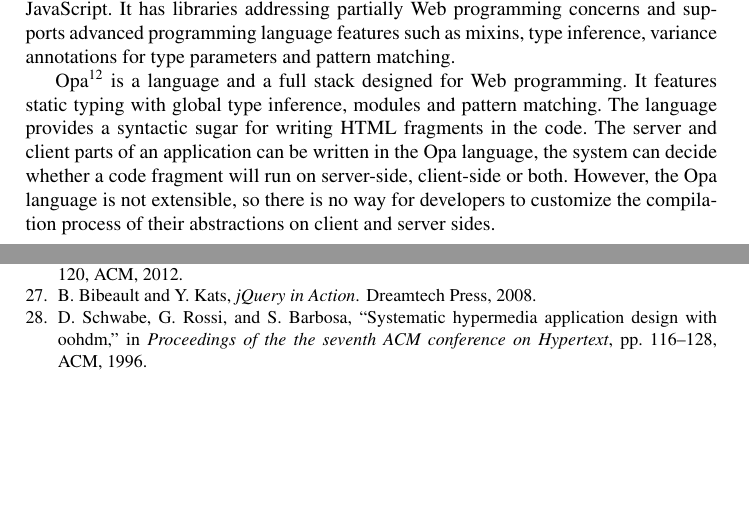
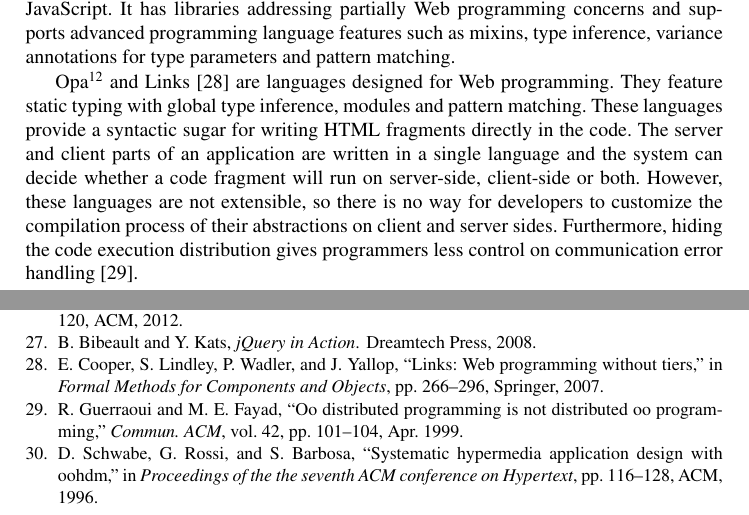
Before and after one commit to js-scala/js-scala, a LaTeX thesis (papers/ecoop2013/repairing.tex, which reads papers/ecoop2013/biblio.bib, papers/ecoop2013/llncs.cls): two parts of pages 23 and 26 of 26 before the commit and two parts of pages 22 and 24 of 25 after it, joined at a grey line, cut so that both start at the same text, the shorter picture padded with empty space. Compiled offline with pdfLaTeX.

Commit message:
packing and adding some words about Links

```diff
--- a/papers/ecoop2013/biblio.bib
+++ b/papers/ecoop2013/biblio.bib
@@ -0,0 +1,7 @@
+@article{Guerraoui99_Distributed,
+ author = {Guerraoui, Rachid and Fayad, Mohamed E.},
+ title = {OO distributed programming is not distributed OO programming},
+ journal = {Commun. ACM},
+ issue_date = {April 1999},
+ volume = {42},
+ number = {4},
@@ -1,3 +22,11 @@
+  title={Links: Web programming without tiers},
+  author={Cooper, E. and Lindley, S. and Wadler, P. and Yallop, J.},
+  booktitle={Formal Methods for Components and Objects},
+  pages={266--296},
+  year={2007},
+  organization={Springer}
+}
+
 @article{ceri2000web,
  title={Web Modeling Language (WebML): a modeling language for designing Web sites},
  author={Ceri, S. and Fraternali, P. and Bongio, A.},
--- a/papers/ecoop2013/llncs.cls
+++ b/papers/ecoop2013/llncs.cls
@@ -52,8 +52,8 @@
 \RequirePackage{multicol} % needed for the list of participants, index
 \RequirePackage{aliascnt}
 
-\setlength{\textwidth}{12.2cm}
-\setlength{\textheight}{19.3cm}
+\setlength{\textwidth}{12.3cm}
+\setlength{\textheight}{20.3cm}
 \renewcommand\@pnumwidth{2em}
 \renewcommand\@tocrmarg{3.5em}
 %
--- a/papers/ecoop2013/repairing.tex
+++ b/papers/ecoop2013/repairing.tex
@@ -1353,12 +1354,13 @@ JetBrains, that targets both the JVM and JavaScript. It has libraries addressing
 and supports advanced programming language features such as mixins, type inference, variance annotations for type
 parameters and pattern matching.
 
-Opa\footnote{\href{http://opalang.org/}{http://opalang.org/}} is a language and a full stack designed for Web
-programming. It features static typing with global type inference, modules and pattern matching. The language
-provides a syntactic sugar for writing HTML fragments in the code. The server and client parts of an application can
-be written in the Opa language, the system can decide whether a code fragment will run on server-side, client-side or
-both. However, the Opa language is not extensible, so there is no way for developers to customize the compilation
-process of their abstractions on client and server sides.
+Opa\footnote{\href{http://opalang.org/}{http://opalang.org/}} and Links~\cite{Cooper07_Links} are languages designed
+for Web programming. They feature static typing with global type inference, modules and pattern matching. These
+languages provide a syntactic sugar for writing HTML fragments directly in the code. The server and client parts of
+an application are written in a single language and the system can decide whether a code fragment will run on
+server-side, client-side or both. However, these languages are not extensible, so there is no way for developers to
+customize the compilation process of their abstractions on client and server sides. Furthermore, hiding the code
+execution distribution gives programmers less control on communication error handling~\cite{Guerraoui99_Distributed}.
 
 Dart~\cite{Griffith11_Dart} is a language designed specifically for Web programming. It has been designed to have a
 familiar syntax for JavaScript developers and supports soft typing, classes and a module system. It also provides a
```
Also changed, not shown: papers/ecoop2013/repairing.pdf, papers/ecoop2013/biblio.bib (14 more changed lines), papers/ecoop2013/repairing.tex (5 more changed lines).
